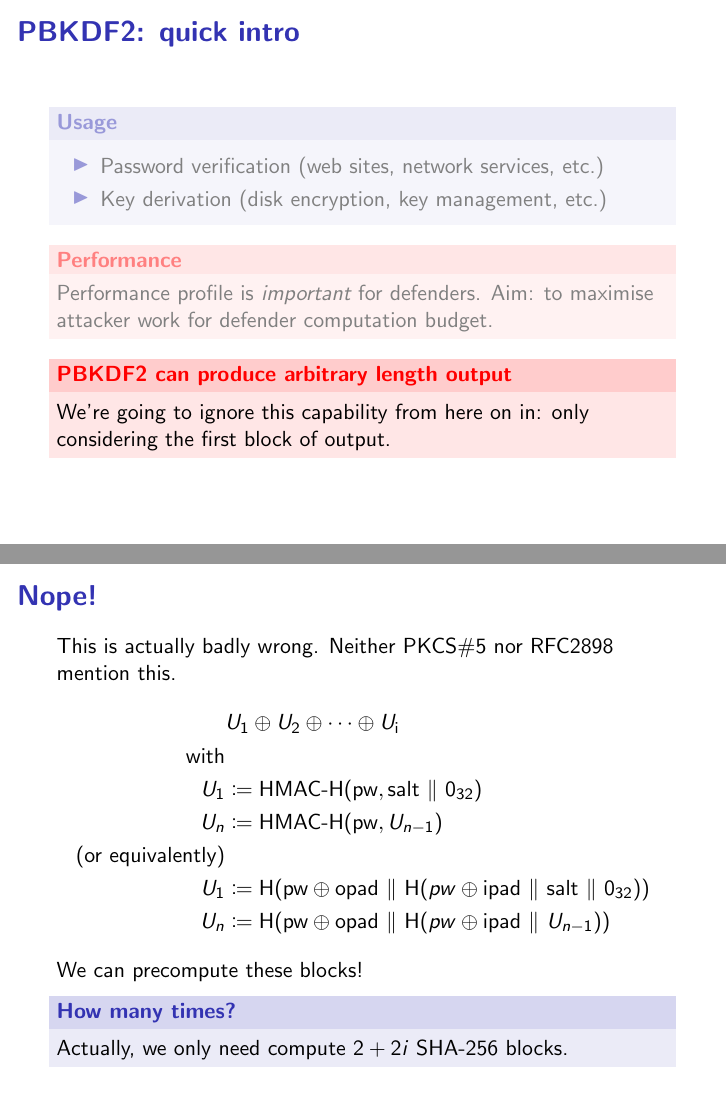
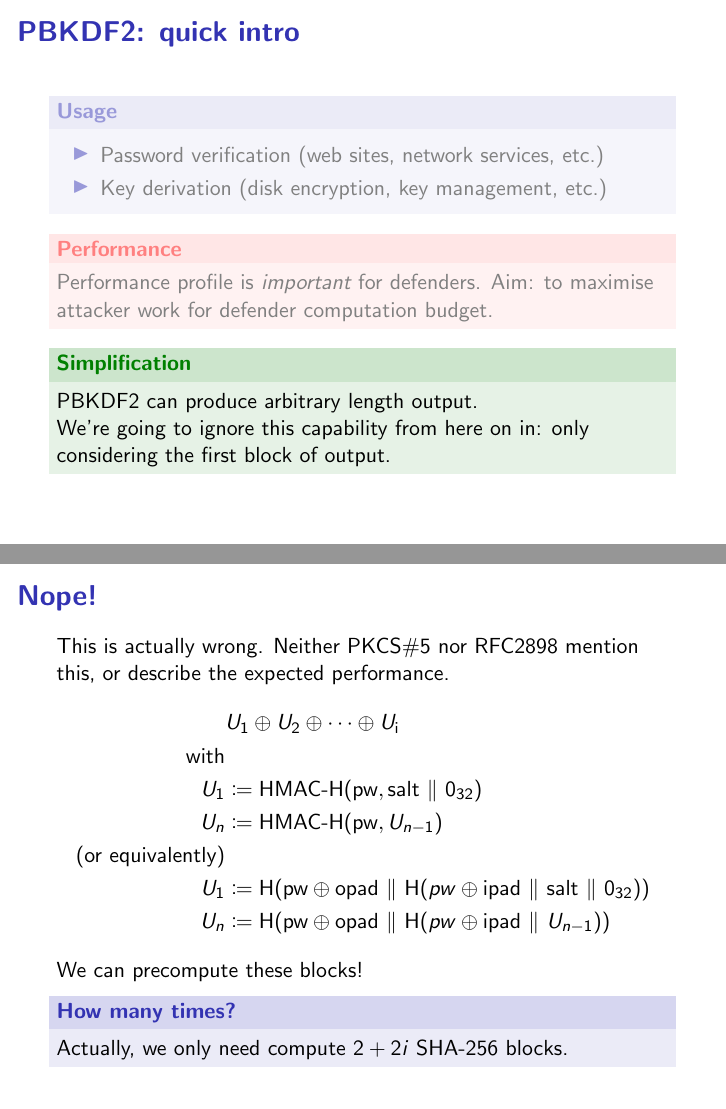
Before and after one commit to ctz/talks, LaTeX slides (pbkdf2/pbkdf2.tex): pages 6 and 22 of 29, joined at a grey line. Compiled offline with pdfLaTeX.

Commit message:
Soften language

```diff
--- a/pbkdf2/pbkdf2.tex
+++ b/pbkdf2/pbkdf2.tex
@@ -50,10 +50,12 @@ http://jbp.io/}
     maximise attacker work for defender computation budget.
   \end{alertblock}
 
-  \begin{alertblock}{PBKDF2 can produce arbitrary length output}<3>
+  \begin{exampleblock}{Simplification}<3>
+    PBKDF2 can produce arbitrary length output.
+
     We're going to ignore this capability from here on in: only considering
     the first block of output.
-  \end{alertblock}
+  \end{exampleblock}
 }
 
 \frame
@@ -102,7 +104,8 @@ http://jbp.io/}
 {
   \frametitle{Nope!}
 
-  This is actually badly wrong.  Neither PKCS\#5 nor RFC2898 mention this.
+  This is actually wrong.  Neither PKCS\#5 nor RFC2898 mention this, or
+  describe the expected performance.
   \begin{align*}
     \onslide<2->{
     & U_1 \oplus U_2 \oplus \cdots \oplus U_\text{i} \\
```
Also changed, not shown: pbkdf2/pbkdf2.pdf.
